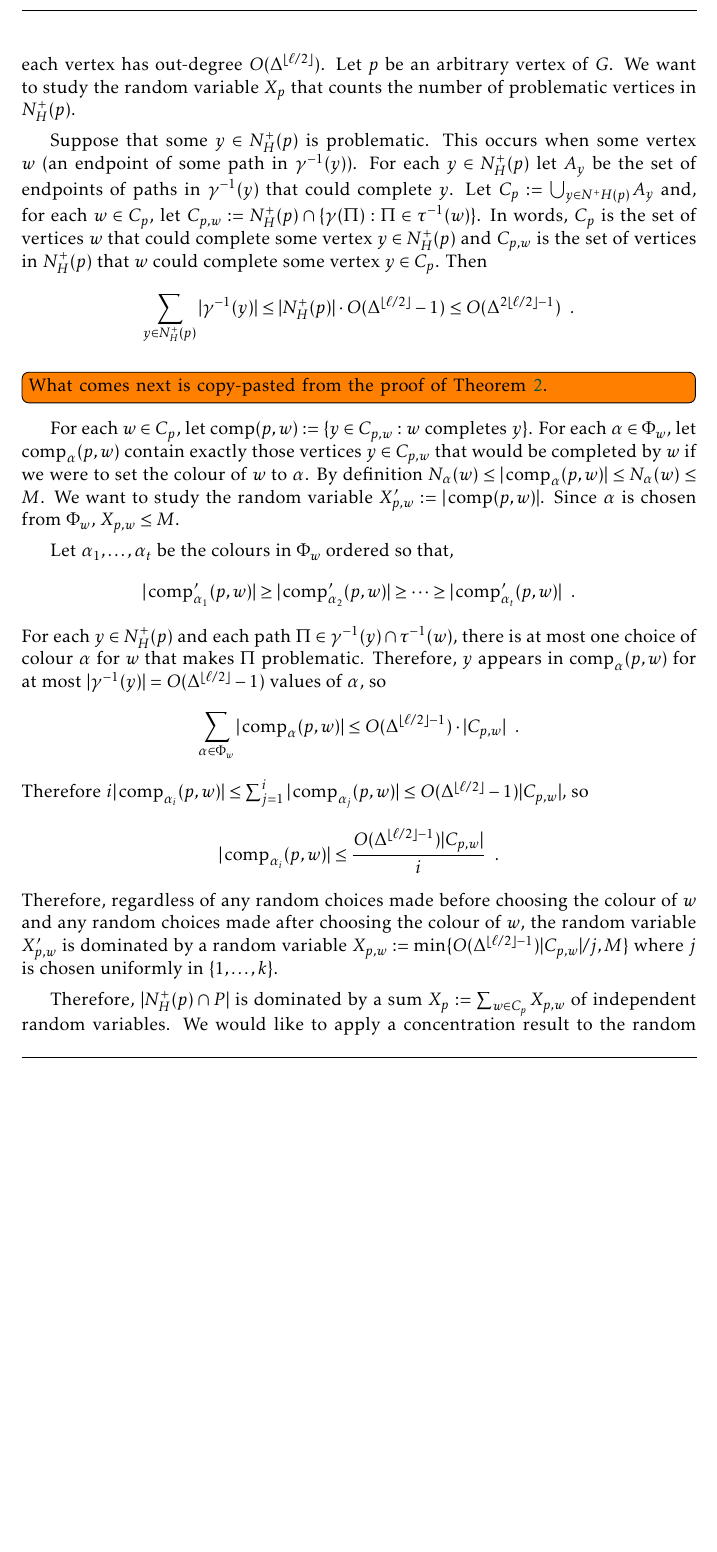
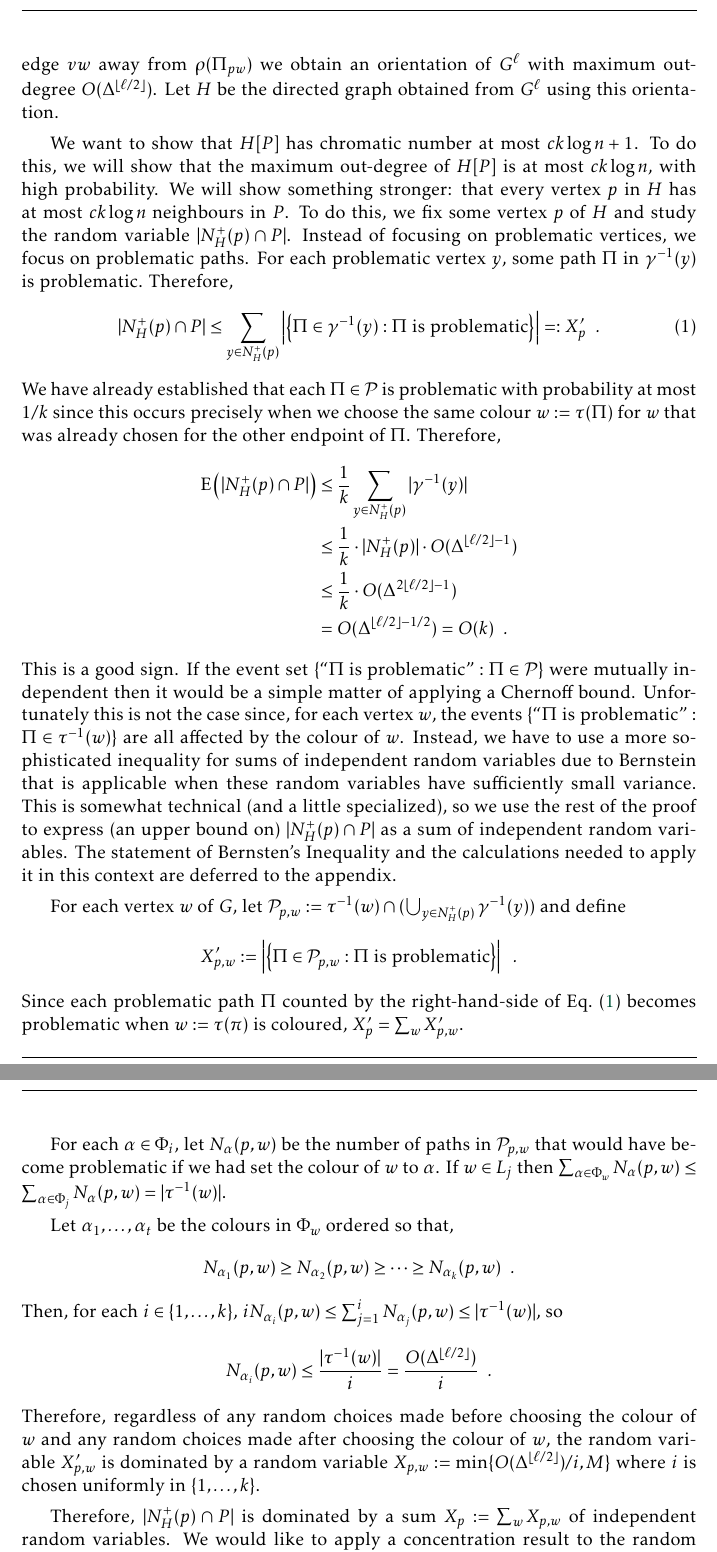
Before and after one commit to patmorin/us2, a LaTeX document (us2.tex): part of page 11 of 15 before the commit and two parts of pages 11 and 12 of 15 after it, the two joined at a grey line, cut at the place of the change, the shorter picture padded with empty space. Compiled offline with pdfLaTeX.

Commit message:
Nailed it.

```diff
--- a/us2.tex
+++ b/us2.tex
@@ -256,53 +255,46 @@ For a vertex colouring $\varphi:V(G)\to\N$ of a graph $G$, we say that an undire
 
   Let $P$ be the set of all problematic vertices.  By definition, every $\ell$-violation of $\varhpi$ contains at least one vertex in $P$.  In the second phase, we re-colour every vertex in $P$ with a colour in a palette $\Phi_{q+1}$ of size $ck\log n + 1$ whose colours are all larger than all colours in $\Phi_0,\ldots,\Phi_q$.  Since each $\ell$-violation of $\varphi$ contains a vertex in $P$, this recolouring eliminates all $\ell$-violations in $\varphi$.  More precisely, after this recolouring any remaining $\ell$-violation must have endpoints whose colour is in $\Phi_{q+1}$.  In order to avoid this, we will ensure that our recolouring is a proper colouring of $G^\ell[P]$.
 
-  Observe that, for each edge $vw$of $G^\ell$,  graph with vertex set $V(G)$ that, for each undirected path $\Pi\in\mathcal{P}_\ell(G)$ contains the edge between the endpoints of $\Pi$.  By \cref{advanced_cairns,orientation_to_degeneracy}, $H$ is $O(\Delta^{\lfloor\ell /2\rfloor})$-degenerate.  Treat $H$ as a directed acyclic graph where each vertex has out-degree $O(\Delta^{\lfloor\ell /2\rfloor})$.  Let $p$ be an arbitrary vertex of $G$.  We want to study the random variable $X_p$ that counts the number of problematic vertices in $N_H^+(p)$.
+  For each edge $vw$ of $G^\ell$, select some representative path $\Pi_{vw}$ in $\mathcal{P}_\ell(G)$ that has endpoints $v$ and $w$. By using the mapping $\rho$ frpm \cref{advanced_cairns} and directing each edge $vw$ away from $\rho(\Pi_{pw})$ we obtain an orientation of $G^\ell$ with maximum out-degree $O(\Delta^{\lfloor\ell /2\rfloor})$.  Let $H$ be the directed graph obtained from $G^{\ell}$ using this orientation.
 
-  Suppose that some $y\in N^+_H(p)$ is problematic.  This occurs when some vertex $w$ (an endpoint of some path in $\gamma^{-1}(y)$).  For each $y\in N^+_H(p)$ let $A_y$ be the set of endpoints of paths in $\gamma^{-1}(y)$ that could complete $y$.  Let $C_p:=\bigcup_{y\in N^+H(p)} A_y$ and, for each $w\in C_p$, let $C_{p,w}:=N^+_H(p)\cap \{\gamma(\Pi):\Pi\in\tau^{-1}(w)\}$.  In words, $C_p$ is the set of vertices $w$ that could complete some vertex $y\in N^+_H(p)$ and $C_{p,w}$ is the set of vertices in $N^+_H(p)$ that $w$ could complete some vertex $y\in C_p$.  Then
+  We want to show that $H[P]$ has chromatic number at most $ck\log n+1$.  To do this, we will show that the maximum out-degree of $H[P]$ is at most $ck\log n$, with high probability.  We will show something stronger: that every vertex $p$ in $H$ has at most $ck\log n$ neighbours in $P$.  To do this, we fix some vertex $p$ of $H$ and study the random variable $|N_H^+(p)\cap P|$.  Instead of focusing on problematic vertices, we focus on problematic paths.  For each problematic vertex $y$, some path $\Pi$ in $\gamma^{-1}(y)$ is problematic. Therefore,
+  \begin{equation}
+    |N^+_H(p)\cap P| \le \sum_{y\in N^+_H(p)} \left|\left\{\Pi\in\gamma^{-1}(y): \text{$\Pi$ is problematic}\right\}\right| =: X'_{p} \enspace .
+    \label{path_upper_bound}
+  \end{equation}
+  We have already established that each $\Pi\in\mathcal{P}$ is problematic with probability at most $1/k$ since this occurs precisely when we choose the same colour $w:=\tau(\Pi)$ for $w$ that was already chosen for the other endpoint of $\Pi$.  Therefore,
+  \begin{align*}
+    \E\left(|N^+_H(p)\cap P|\right)
+    & \le \frac{1}{k}\sum_{y\in N^+_H(p)}|\gamma^{-1}(y)| \\
+    & \le \frac{1}{k}\cdot|N^+_H(p)|\cdot O(\Delta^{\lfloor\ell /2\rfloor-1}) \\
+    & \le \frac{1}{k}\cdot O(\Delta^{2\lfloor\ell /2\rfloor-1}) \\
+    & = O(\Delta^{\lfloor\ell /2\rfloor-1/2}) = O(k) \enspace .
+  \end{align*}
+  This is a good sign. If the event set $\{\text{``$\Pi$ is problematic''}:\Pi\in\mathcal{P}\}$ were mutually independent then it would be a simple matter of applying a Chernoff bound.  Unfortunately this is not the case since, for each vertex $w$, the events $\{\text{``$\Pi$ is problematic''}:\Pi\in\tau^{-1}(w)\}$ are all affected by the colour of $w$. Instead, we have to use a more sophisticated inequality for sums of independent random variables due to Bernstein that is applicable when these random variables have sufficiently small variance.  This is somewhat technical (and a little specialized), so we use the rest of the proof to express (an upper bound on) $|N^+_H(p)\cap P|$ as a sum of independent random variables. The statement of Bernsten's Inequality and the calculations needed to apply it in this context are deferred to the appendix.
+
+  For each vertex $w$ of $G$, let $\mathcal{P}_{p,w}:=\tau^{-1}(w)\cap (\bigcup_{y\in N^+_H(p)}\gamma^{-1}(y))$ and define
   \[
-    \sum_{y\in N_H^+(p)} |\gamma^{-1}(y)| \le |N_H^+(p)|\cdot O(\Delta^{\lfloor\ell/2\rfloor}-1) \le O(\Delta^{2\lfloor \ell/2\rfloor-1}) \enspace .
+    X'_{p,w} :=\left|\left\{\Pi\in\mathcal{P}_{p,w}:\text{$\Pi$ is problematic}\right\}\right|
+    \enspace .
   \]
+  Since each problematic path $\Pi$ counted by the right-hand-side of \cref{path_upper_bound} becomes problematic when $w:=\tau(\pi)$ is coloured, $X'_p=\sum_{w} X'_{p,w}$.
 
-  \todo[inline]{What comes next is copy-pasted from the proof of \cref{degenerate_and_degree}.}
-
-  For each $w\in C_p$, let $\comp(p,w):=\{y\in C_{p,w}:\text{$w$ completes $y$}\}$.  For each $\alpha\in\Phi_w$, let $\comp_\alpha(p,w)$ contain exactly those vertices $y\in C_{p,w}$ that would be completed by $w$ if we were to set the colour of $w$ to $\alpha$.  By definition $N_\alpha(w)\le |\comp_\alpha(p,w)|\le N_\alpha(w)\le M$.  We want to study the random variable $X'_{p,w}:=|\comp(p,w)|$.  Since $\alpha$ is chosen from $\Phi_w$, $X_{p,w} \le M$.
+  For each $\alpha\in\Phi_i$, let $N_\alpha(p,w)$ be the number of paths in $\mathcal{P}_{p,w}$ that would have become problematic if we had set the colour of $w$ to $\alpha$. If $w\in L_j$ then $\sum_{\alpha\in\Phi_w} N_\alpha(p,w) \le \sum_{\alpha\in\Phi_j} N_\alpha(p,w) = |\tau^{-1}(w)|$.
 
   Let $\alpha_1,\ldots,\alpha_t$ be the colours in $\Phi_w$ ordered so that,
   \[
-    |\comp'_{\alpha_1}(p,w)|\ge|\comp'_{\alpha_2}(p,w)|\ge\cdots\ge |\comp'_{\alpha_t}(p,w)| \enspace .
+    N_{\alpha_1}(p,w) \ge N_{\alpha_2}(p,w) \ge\cdots\ge N_{\alpha_k}(p,w) \enspace .
   \]
-  For each $y\in N^+_H(p)$ and each path $\Pi\in \gamma^{-1}(y)\cap \tau^{-1}(w)$, there is at most one choice of colour $\alpha$ for $w$ that makes $\Pi$ problematic.  Therefore, $y$ appears in $\comp_\alpha(p,w)$ for at most $|\gamma^{-1}(y)|= O(\Delta^{\lfloor\ell/2\rfloor}-1)$ values of $\alpha$, so
+  Then, for each $i\in\{1,\ldots,k\}$, $iN_{\alpha_i}(p,w)\le\sum_{j=1}^i N_{\alpha_j}(p,w) \le |\tau^{-1}(w)|$, so
   \[
-    \sum_{\alpha\in\Phi_w} |\comp_{\alpha}(p,w)| \le O(\Delta^{\lfloor\ell/2\rfloor-1})\cdot |C_{p,w}| \enspace .
+    N_{\alpha_i}(p,w)\le \frac{|\tau^{-1}(w)|}{i}=\frac{O(\Delta^{\lfloor\ell/2\rfloor})}{i} \enspace .
   \]
-  Therefore $i|\comp_{\alpha_i}(p,w)|\le\sum_{j=1}^i|\comp_{\alpha_j}(p,w)|\le O(\Delta^{\lfloor\ell/2\rfloor}-1)|C_{p,w}|$, so
+  Therefore, regardless of any random choices made before choosing the colour of $w$ and any random choices made after choosing the colour of $w$, the random variable $X'_{p,w}$ is dominated by a random variable $X_{p,w}:=\min\{O(\Delta^{\lfloor\ell/2\rfloor})/i,M\}$ where $i$ is chosen uniformly in $\{1,\ldots,k\}$.
+
+  Therefore, $|N_H^+(p)\cap P|$ is dominated by a sum $X_p:=\sum_{w} X_{p,w}$ of independent random variables.  We would like to apply a concentration result to the random variable $X_p$.  For this, we need to  establish sufficiently strong properties on the individual terms $X_{p,w}$.  Thus far, we know that $0\le X_{p,w}\le M$ for all $w$. In the appendix, we bound the expectation and variance of each $X_{p,w}$ so that we can apply a Bernstein Inequality to prove that $\Pr(X\ge ck\log n)\le n^{-\Omega(c)}$.  Thus, the number of additional colours in $\Phi_{q+1}$ needed to recolour $P$ in the second phase is $O(k\log n)$.  Thus, In this way, the total number of colours used is $O(k\log n)$, so
   \[
-    |\comp_{\alpha_i}(p,w)|\le \frac{O(\Delta^{\lfloor\ell/2\rfloor-1})|C_{p,w}|}{i} \enspace .
+    \lrn(G) = O(k \log n) = O(\Delta^{\lfloor\ell/2\rfloor+1/2}\log n) \enspace . \qedhere
   \]
-  Therefore, regardless of any random choices made before choosing the colour of $w$ and any random choices made after choosing the colour of $w$, the random variable $X'_{p,w}$ is dominated by a random variable $X_{p,w}:=\min\{O(\Delta^{\lfloor\ell/2\rfloor-1})|C_{p,w}|/j,M\}$ where $j$ is chosen uniformly in $\{1,\ldots,k\}$.
-
-  Therefore, $|N_H^+(p)\cap P|$ is dominated by a sum $X_p:=\sum_{w\in C_p} X_{p,w}$ of independent random variables.  We would like to apply a concentration result to the random variable $X$.  For this, we need to  establish sufficiently strong properties on the individual terms $X_{p,w}$, $w\in C_p$.  Thus far, we know that $0\le X_{p,w}\le M$ for each $w\in C_p$. In the appendix, we bound the expectation and variance of each $X_{p,w}$ so that we can apply a Bernstein Inequality to prove that $\Pr(X\ge ck\log n)\le n^{-\Omega(c)}$.  Thus, the number of additional colours in $\Phi_{q+1}$ needed to recolour $P$ in the second phase is $O(k\log n)$.  Thus, In this way, the total number of colours used is $O(k\log n)$, so
-  \[
-    \trn(G) \le O(k \log n) = O(d^a\sqrt{\Delta}\log^{1+b} n) = O(d^{3/2}\sqrt{\Delta}\log^{3/2} n) \enspace . \qedhere
-  \]
-
-%
-%   Now, define $H$ as the oriented version of $G^{\ell}$ where the orientation of each edge is given by $<$.  As before, consider an oriented version of $G$ with orientations also given by $<$.  Observe that, for every directed edge $\overrightarrow{py}$ of $H$, $G$ contains a (undirected) path of length at most $\ell$ that begins at $p$, ends at $y$, and traverses at least one edge of $G$ in the direction it is oriented.  The number of such paths is $O(\Delta^{\ell-1})$.  (Here and throughout this proof, $d$ and $\ell$ are fixed, so factors that depend only on $d$ and $\ell$ do not appear in asymptotic notations.)
-%
-%   A vertex $y\in L_i$ is \defin{problematic} if, after the first phase, there exist a path $\Pi$ of length at most $\ell$ that begins at a vertex $u\in L_j$, $j\ge i$, contains $y$, ends at a vertex $w\in L_j$ that receives the same colour as $u$.  (This includes the possibility that $u=y$.)  Consider the number of paths $\Pi$ that could result in $y$ being problematic. Any such $\Pi$ is the union of two paths $y\rightsquigarrow u$ and $y\rightsquigarrow w$ of lengths $a$ and $b$, respectively, where $0\le a\le b$ and $1\le a+b\le\ell$. The fact that $y\in L_i$ and $u,w\in L_j$ implies that, for fixed $y$ and fixed $a$ and $b$, the number of such paths $\Pi$ is at most $O(\Delta^{a-1}\cdot\Delta^{b-1})=O(\Delta^{\ell-2})$. The number of ways of fixing $1\le a\le b\le \ell$ depends only on $\ell$.  Thus, for any given $y$ the number of paths that could cause $y$ to become problematic is $O(\Delta^{\ell-2})$.
-%
-%
-%   When colouring a vertex $w\in L_j$ we choose the colour of $w$ randomly from a $k$-colour subpalette $\Phi_w\subseteq \Phi_i$ chosen to minimize the maximum number $M$ of vertices $y$ that could become problematic by choosing $\varphi(w)\in \Phi_w$.  If $w\in L_j$, then each such $y$ is in $\bigcup_{i=0}^{j} L_i$, and is contained in a path of length at most $\ell$ that begins at $u\in L_j$, contains $y$ and ends at $w\in L_j$.  For a fixed $w$, the number of such paths is $O(\Delta^{\ell-1})$. For each such path $\Pi$, there is at most one colour $\alpha$ (the colour assigned to $u$) such that assigning the colour $\alpha$ to $w$ makes $y$ problematic because of $\Pi$.  This implies that $Mk \le O(\Delta^{\ell-1})$, so $M\le O(\Delta^{\ell-1}/k)=O(\sqrt{\Delta})$.
-%
-%   To upper bound the maximum out-degree in $H$, we fix some vertex $p$ and study the random variable $X_p:=|N^+_H(p)\cap P|$ where $P$ is the set of problematic vertices after the first phase.  Then $X_p$ is a sum of random variables $\sum_{w>p} X'_{p,w}$ where $X'_{p,w}$ is the number of vertices in $N^+_H(p)$ that become problematic precisely when $w$ is coloured.  For $w\in L_j$, $X'_{p,w}$ is dominated by a random variable $X_{p,w}$ that is distributed like $\min\{M,x_w/r\}$ where $r$ is uniform in $\{1,\ldots,k\}$ and $x_w$ counts the number of paths of length at most $\ell$ that begin at some vertex $u\in L_j$, contain some vertex $y\in N^+_H(p)\cap \bigcup_{i=1}^j L_j$ and end at $w\in L_j$.
-%   We can upper bound $\sum_{w>p} x_w$ by summing over $y\in N^+_H(p)$, since each path that contributes to $x_w$ contains some $y\in N_H^+(p)$.  As discussed above, for each $y\in N^+_H(p)$, the number of such paths is $O(\Delta^{\ell-2})$.
-%   Therefore, $\sum_{w>p} x_w\le |N^+_H(p)|\cdot O(\Delta^{\ell-2})=O(\Delta^{2\ell-3})$.  Therefore, the random varable $X_p$ is dominated by $X:=\sum_{w>p} X_{p,w}$. The same calculation used in the appendix then shows that
-%   \[
-%     \E(X) \le O\left(\frac{\Delta^{2\ell-3}\log n}{k}\right)
-%     = O\left(\frac{\Delta^{2\ell-3}\log n}{\Delta^{\ell-3/2}}\right)
-%     =  O\left(\Delta^{\ell-3/2}\log n\right)=O(k\log n) \enspace .
-%   \]
-%   More calculations almost identical to those that appear in the appendix show that $\Pr(X_p)\ge ck\log n=n^{-\Omega(c)}$.  Thus, with high probability, the graph $G^{\ell}[P]$ is $O(k\log n)$-degenerate so the vertices in $P$ can be re-coloured using an additional $O(k\log n)$ colours.
 \end{proof}
 %
 % Unfortunately, \cref{l_degenerate_and_degree} is not strong enough to improve \cref{l_degenerate} for $\ell\ge 3$.  Indeed, using \cref{l_degenerate_and_degree} and the usual trick of colouring high-degree vertices with distinct colours only gives  $\trn(G)\le O(n^{(\ell-3/2)/(\ell-1/2)})$, which is worse than the bound in \cref{l_degenerate} for all $\ell\ge 3$.
```
Also changed, not shown: us2.tex (7 more changed lines).
